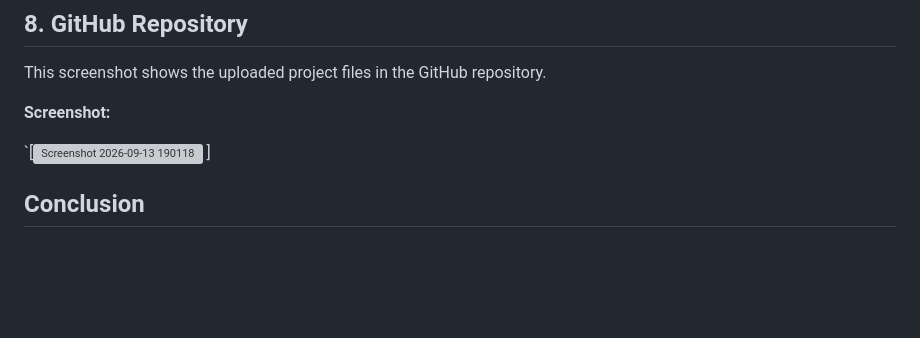
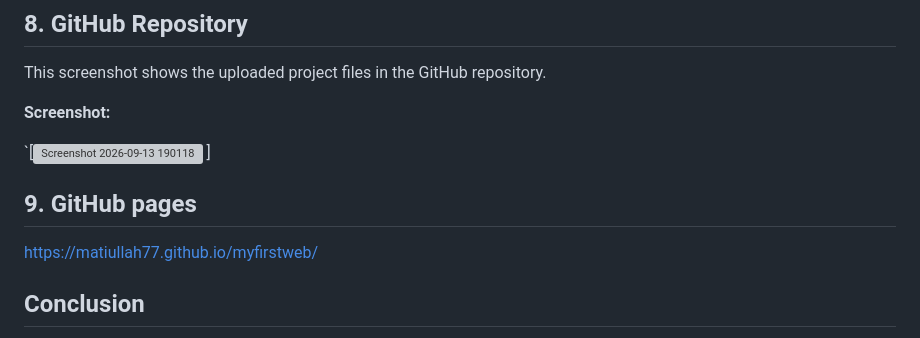
Before and after one commit to Matiullah77/myfirstweb, a Markdown page: README.md, the part around the change. Rendered like a GitHub page; blank space fills up the shorter version; grey boxes are pictures that could not be loaded.

Commit message:
Add GitHub Pages section to README
Added a section for GitHub Pages link to README.

```diff
--- a/README.md
+++ b/README.md
@@ -173,7 +173,8 @@ This screenshot shows the uploaded project files in the GitHub repository.
 `[<img width="1919" height="1011" alt="Screenshot 2026-09-13 190118" src="https://github.com/user-attachments/assets/5b7dbcc8-22eb-4af7-9b9c-eb792ab50978" />
 ]
 
-
+## 9. GitHub pages
+https://matiullah77.github.io/myfirstweb/
 
 
 ## Conclusion
```
